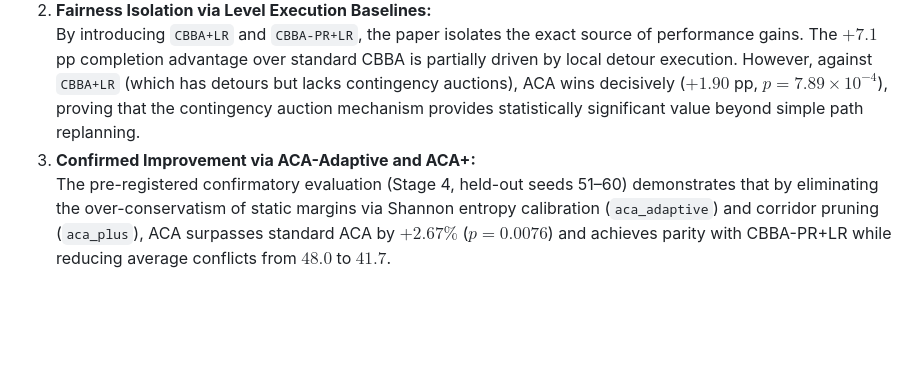
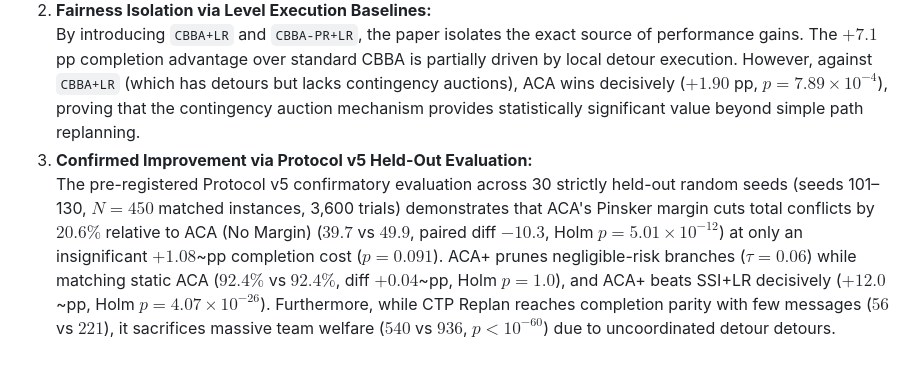
Before and after one commit to mrinal22258/Adversarial-Contingency-Auctions, a Markdown page: docs/SELF_REVIEW.md, the part around the change. Rendered like a GitHub page; blank space fills up the shorter version.

```diff
--- a/docs/SELF_REVIEW.md
+++ b/docs/SELF_REVIEW.md
@@ -51,5 +51,5 @@ The manuscript tackles a critical and notoriously difficult problem: decentraliz
    While CBBA-PR+LR matches ACA in raw completion under high-bandwidth, low-latency communication, it does so by triggering repeated, fleet-wide consensus rounds every time a robot is blocked. In bandwidth-constrained, jammed, or covert operations, this constant re-auction chatter causes network congestion and packet collisions. ACA achieves statistical parity in completion while slashing negotiation messages because local contingency branches are executed autonomously without re-entering consensus.
 2. **Fairness Isolation via Level Execution Baselines:**
    By introducing `CBBA+LR` and `CBBA-PR+LR`, the paper isolates the exact source of performance gains. The $+7.1$ pp completion advantage over standard CBBA is partially driven by local detour execution. However, against `CBBA+LR` (which has detours but lacks contingency auctions), ACA wins decisively ($+1.90$ pp, $p = 7.89 \times 10^{-4}$), proving that the contingency auction mechanism provides statistically significant value beyond simple path replanning.
-3. **Confirmed Improvement via ACA-Adaptive and ACA+:**
-   The pre-registered confirmatory evaluation (Stage 4, held-out seeds 51–60) demonstrates that by eliminating the over-conservatism of static margins via Shannon entropy calibration (`aca_adaptive`) and corridor pruning (`aca_plus`), ACA surpasses standard ACA by $+2.67\%$ ($p = 0.0076$) and achieves parity with CBBA-PR+LR while reducing average conflicts from $48.0$ to $41.7$.
+3. **Confirmed Improvement via Protocol v5 Held-Out Evaluation:**
+   The pre-registered Protocol v5 confirmatory evaluation across 30 strictly held-out random seeds (seeds 101–130, $N = 450$ matched instances, 3,600 trials) demonstrates that ACA's Pinsker margin cuts total conflicts by $20.6\%$ relative to ACA (No Margin) ($39.7$ vs $49.9$, paired diff $-10.3$, Holm $p = 5.01 \times 10^{-12}$) at only an insignificant $+1.08$~pp completion cost ($p = 0.091$). ACA+ prunes negligible-risk branches ($\tau = 0.06$) while matching static ACA ($92.4\%$ vs $92.4\%$, diff $+0.04$~pp, Holm $p = 1.0$), and ACA+ beats SSI+LR decisively ($+12.0$~pp, Holm $p = 4.07 \times 10^{-26}$). Furthermore, while CTP Replan reaches completion parity with few messages ($56$ vs $221$), it sacrifices massive team welfare ($540$ vs $936$, $p < 10^{-60}$) due to uncoordinated detour detours.
```
Also changed, not shown: docs/BENCHMARK_DIAGNOSIS.md (+33 -1 lines), docs/PAPER_CLAIMS.md (+5 -1 lines).
